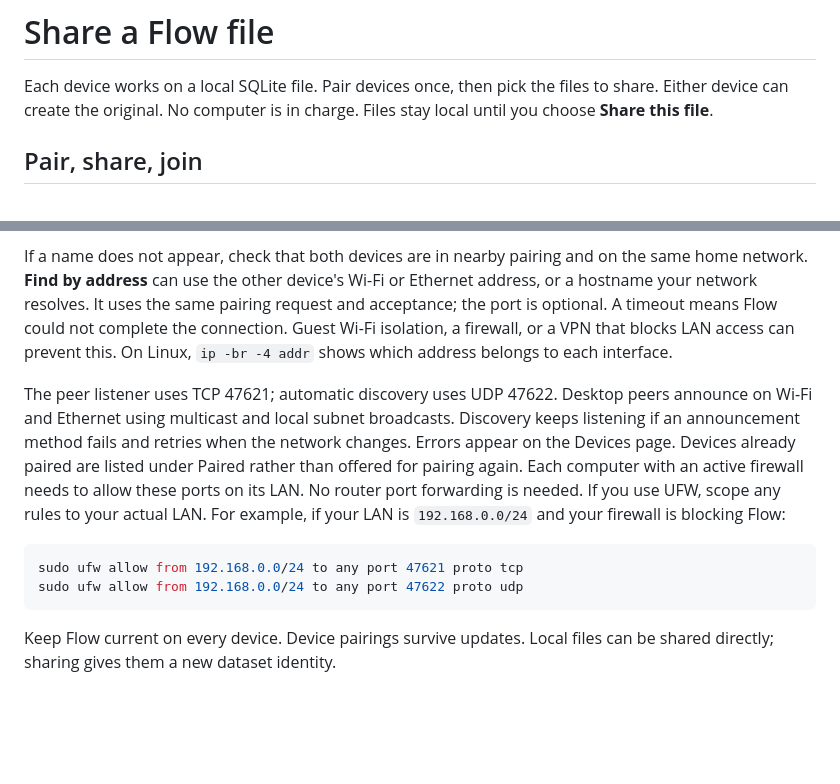
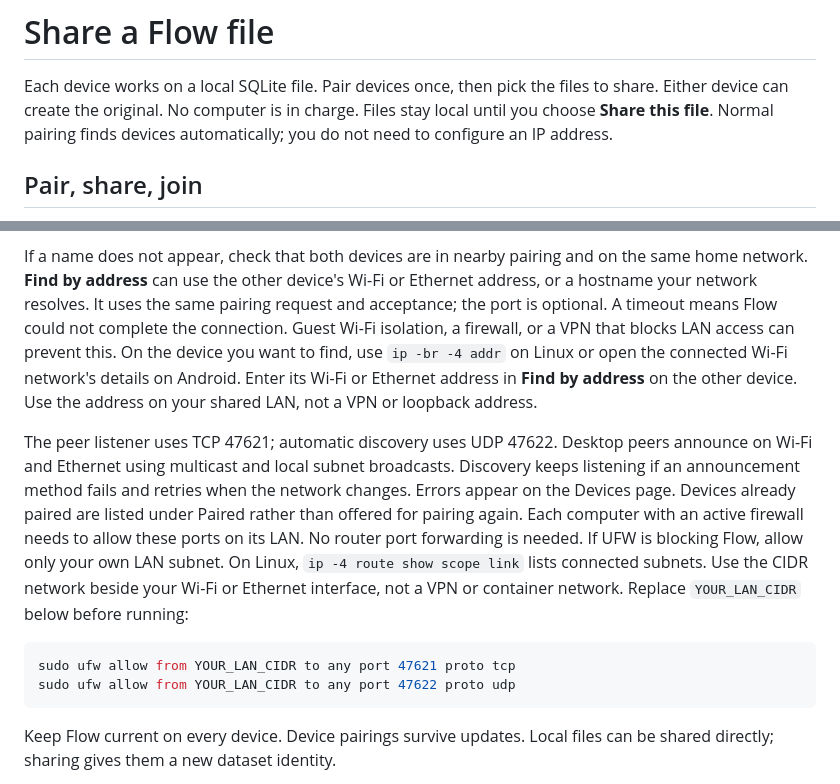
Before and after one commit to jim-lewis-dev/flow, a Markdown page: docs/peer-sync.md, 2 parts joined by grey strips. Rendered like a GitHub page; blank space fills up the shorter version.

````diff
--- a/docs/peer-sync.md
+++ b/docs/peer-sync.md
@@ -2,7 +2,8 @@
 
 Each device works on a local SQLite file. Pair devices once, then pick the
 files to share. Either device can create the original. No computer is in
-charge. Files stay local until you choose **Share this file**.
+charge. Files stay local until you choose **Share this file**. Normal pairing
+finds devices automatically; you do not need to configure an IP address.
 
 ## Pair, share, join
 
@@ -55,8 +56,10 @@ on the same home network. **Find by address** can use the other device's
 Wi-Fi or Ethernet address, or a hostname your network resolves. It uses
 the same pairing request and acceptance; the port is optional. A timeout means Flow
 could not complete the connection. Guest Wi-Fi isolation, a firewall, or a
-VPN that blocks LAN access can prevent this. On Linux, `ip -br -4 addr`
-shows which address belongs to each interface.
+VPN that blocks LAN access can prevent this. On the device you want to find,
+use `ip -br -4 addr` on Linux or open the connected Wi-Fi network's details
+on Android. Enter its Wi-Fi or Ethernet address in **Find by address** on the
+other device. Use the address on your shared LAN, not a VPN or loopback address.
 
 The peer listener uses TCP 47621; automatic discovery uses UDP 47622.
 Desktop peers announce on Wi-Fi and Ethernet using multicast and local subnet
@@ -64,13 +67,14 @@ broadcasts. Discovery keeps listening if an announcement method fails and
 retries when the network changes. Errors appear on the Devices page. Devices
 already paired are listed under Paired rather than offered for pairing again.
 Each computer with an active firewall needs to allow these ports on its LAN.
-No router port forwarding is needed. If you use UFW, scope any rules to your
-actual LAN. For example, if your LAN is `192.168.0.0/24` and your firewall is
-blocking Flow:
+No router port forwarding is needed. If UFW is blocking Flow, allow only your
+own LAN subnet. On Linux, `ip -4 route show scope link` lists connected
+subnets. Use the CIDR network beside your Wi-Fi or Ethernet interface, not
+a VPN or container network. Replace `YOUR_LAN_CIDR` below before running:
 
 ```sh
-sudo ufw allow from 192.168.0.0/24 to any port 47621 proto tcp
-sudo ufw allow from 192.168.0.0/24 to any port 47622 proto udp
+sudo ufw allow from YOUR_LAN_CIDR to any port 47621 proto tcp
+sudo ufw allow from YOUR_LAN_CIDR to any port 47622 proto udp
 ```
 
 Keep Flow current on every device. Device pairings survive updates. Local
````
Also changed, not shown: README.md (+21 -4 lines), android/README.md (+42 -17 lines), docs/android-experimental.jpg (added), docs/android-flows.jpg (added), 12 other files.
